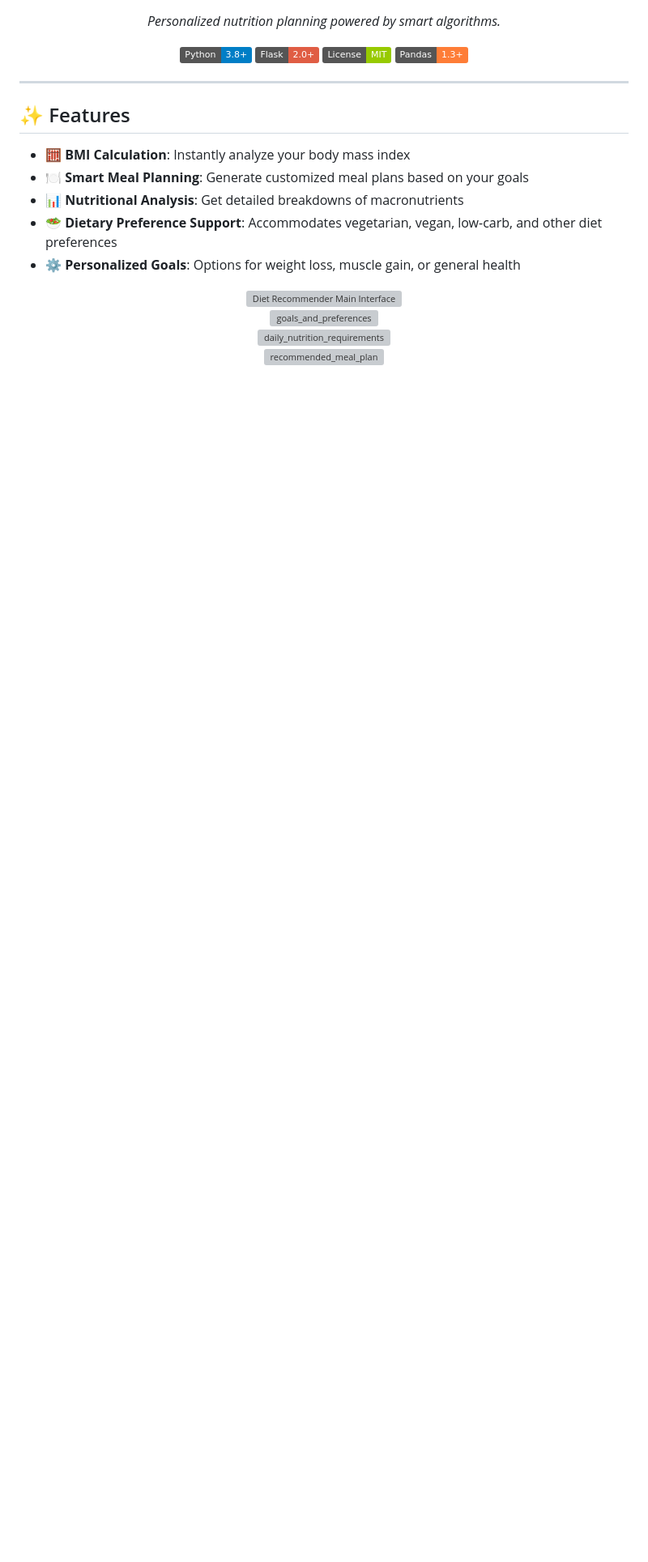
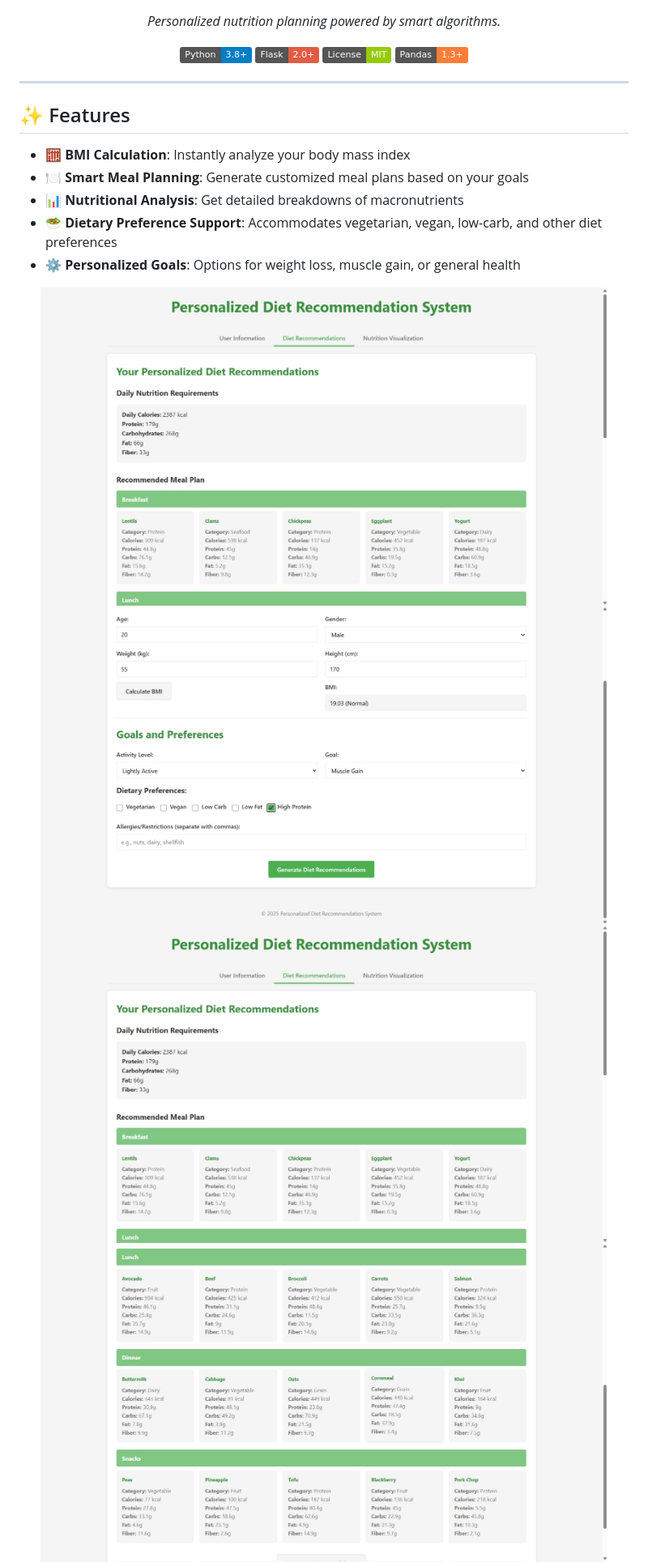
Before and after one commit to spj114/Personalized_Diet_Recommendation_System, a Markdown page: README.md, the part around one of its changes. Shown at 81% size. Drawn GitHub-style; badges without logos; blank space fills up the shorter version; grey boxes are pictures that could not be loaded.

```diff
--- a/README.md
+++ b/README.md
@@ -19,15 +19,15 @@
 - **⚙️ Personalized Goals**: Options for weight loss, muscle gain, or general health
 
 <div align="center">
-  <img src="Images/user_infromation.png" alt="Diet Recommender Main Interface" width="700" />
+  <img src="Images/daily_nutrition_requirements.jpeg" alt="Diet Recommender Main Interface" width="700" />
 </div>
 <div align="center">
-  <img src="Images/goals_and_preferences.png" alt="goals_and_preferences" width="700" />
+  <img src="Images/goals_and_preferences.jpeg" alt="goals_and_preferences" width="700" />
 </div>
 <div align="center">
-  <img src="Images/daily_nutrition_requirements.png" alt="daily_nutrition_requirements" width="700" />
+  <img src="Images/daily_nutrition_requirements.jpeg" alt="daily_nutrition_requirements" width="700" />
 </div>
 <div align="center">
-  <img src="Images/recommended_meal_plan.png" alt="recommended_meal_plan" width="700" />
+  <img src="Images/recommended_meal_plan.jpeg" alt="recommended_meal_plan" width="700" />
 </div>
 <div align="center">
```
Also changed, not shown: other parts of README.md (+12 -10 lines).
